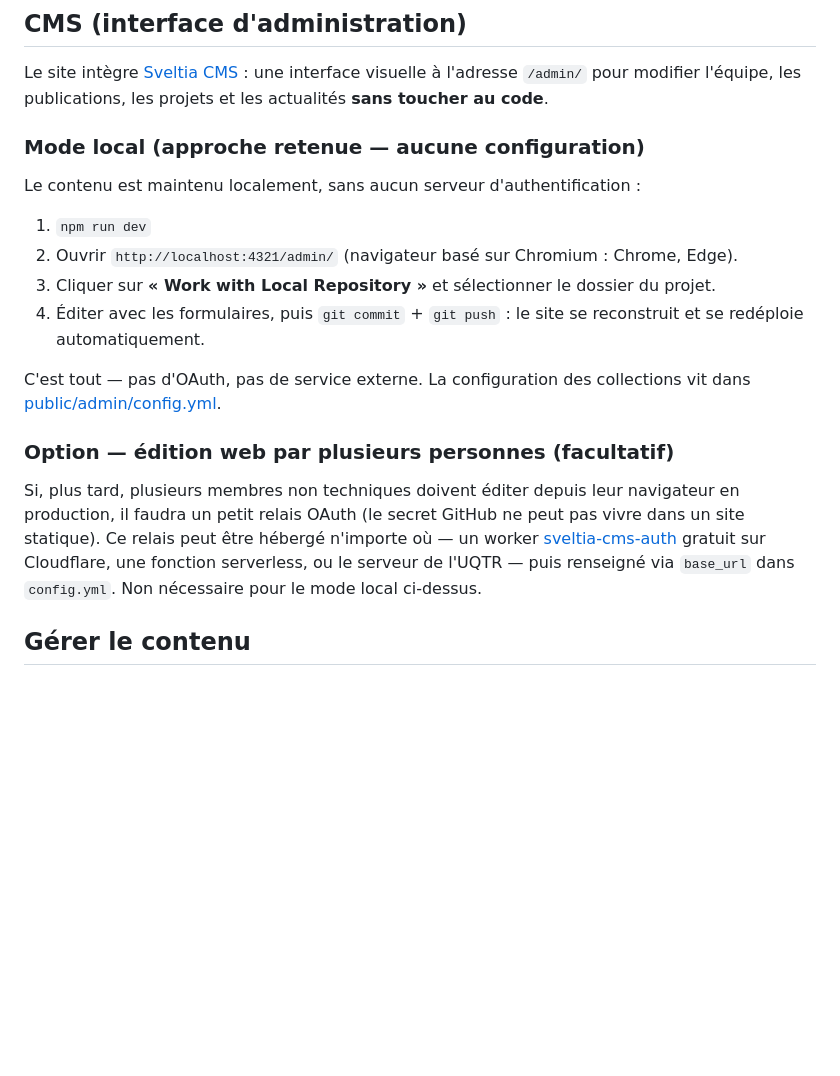
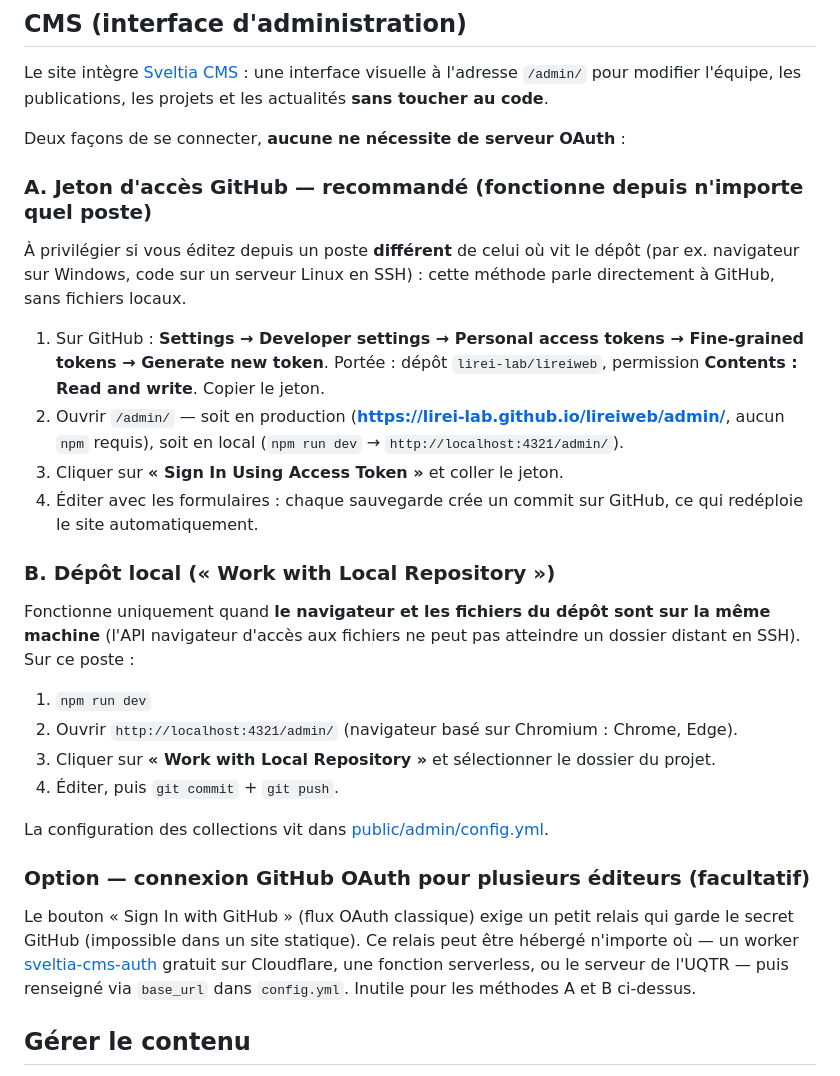
Before and after one commit to lirei-lab/lirei-lab.github.io, a Markdown page: README.md, the part around the change. Drawn GitHub-style; blank space fills up the shorter version.

Commit message:
docs: document GitHub token sign-in for remote/multi-machine CMS editing
Clarify that 'Work with Local Repository' only works when the browser
and repo files are on the same machine (the File System Access API
can't reach an SSH-remote folder), and document 'Sign In Using Access
Token' with a fine-grained PAT as the recommended path for editing from
any machine — including directly on the live /admin/, no dev server or
OAuth relay needed.

Co-Authored-By: Claude Fable 5 <noreply@anthropic.com>

```diff
--- a/README.md
+++ b/README.md
@@ -37,20 +37,31 @@ BASE_PATH=/lirei npm run build
 
 Le site intègre [Sveltia CMS](https://github.com/sveltia/sveltia-cms) : une interface visuelle à l'adresse `/admin/` pour modifier l'équipe, les publications, les projets et les actualités **sans toucher au code**.
 
-### Mode local (approche retenue — aucune configuration)
+Deux façons de se connecter, **aucune ne nécessite de serveur OAuth** :
 
-Le contenu est maintenu localement, sans aucun serveur d'authentification :
+### A. Jeton d'accès GitHub — recommandé (fonctionne depuis n'importe quel poste)
+
+À privilégier si vous éditez depuis un poste **différent** de celui où vit le dépôt (par ex. navigateur sur Windows, code sur un serveur Linux en SSH) : cette méthode parle directement à GitHub, sans fichiers locaux.
+
+1. Sur GitHub : **Settings → Developer settings → Personal access tokens → Fine-grained tokens → Generate new token**. Portée : dépôt `lirei-lab/lireiweb`, permission **Contents : Read and write**. Copier le jeton.
+2. Ouvrir `/admin/` — soit en production (**https://lirei-lab.github.io/lireiweb/admin/**, aucun `npm` requis), soit en local (`npm run dev` → `http://localhost:4321/admin/`).
+3. Cliquer sur **« Sign In Using Access Token »** et coller le jeton.
+4. Éditer avec les formulaires : chaque sauvegarde crée un commit sur GitHub, ce qui redéploie le site automatiquement.
+
+### B. Dépôt local (« Work with Local Repository »)
+
+Fonctionne uniquement quand **le navigateur et les fichiers du dépôt sont sur la même machine** (l'API navigateur d'accès aux fichiers ne peut pas atteindre un dossier distant en SSH). Sur ce poste :
 
 1. `npm run dev`
 2. Ouvrir `http://localhost:4321/admin/` (navigateur basé sur Chromium : Chrome, Edge).
 3. Cliquer sur **« Work with Local Repository »** et sélectionner le dossier du projet.
-4. Éditer avec les formulaires, puis `git commit` + `git push` : le site se reconstruit et se redéploie automatiquement.
+4. Éditer, puis `git commit` + `git push`.
 
-C'est tout — pas d'OAuth, pas de service externe. La configuration des collections vit dans [public/admin/config.yml](public/admin/config.yml).
+La configuration des collections vit dans [public/admin/config.yml](public/admin/config.yml).
 
-### Option — édition web par plusieurs personnes (facultatif)
+### Option — connexion GitHub OAuth pour plusieurs éditeurs (facultatif)
 
-Si, plus tard, plusieurs membres non techniques doivent éditer depuis leur navigateur en production, il faudra un petit relais OAuth (le secret GitHub ne peut pas vivre dans un site statique). Ce relais peut être hébergé n'importe où — un worker [sveltia-cms-auth](https://github.com/sveltia/sveltia-cms-auth) gratuit sur Cloudflare, une fonction serverless, ou le serveur de l'UQTR — puis renseigné via `base_url` dans `config.yml`. Non nécessaire pour le mode local ci-dessus.
+Le bouton « Sign In with GitHub » (flux OAuth classique) exige un petit relais qui garde le secret GitHub (impossible dans un site statique). Ce relais peut être hébergé n'importe où — un worker [sveltia-cms-auth](https://github.com/sveltia/sveltia-cms-auth) gratuit sur Cloudflare, une fonction serverless, ou le serveur de l'UQTR — puis renseigné via `base_url` dans `config.yml`. Inutile pour les méthodes A et B ci-dessus.
 
 ## Gérer le contenu
 
```
